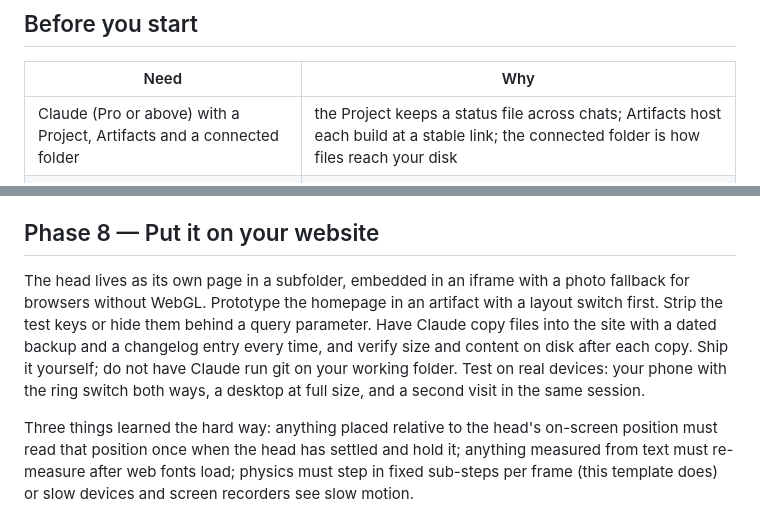
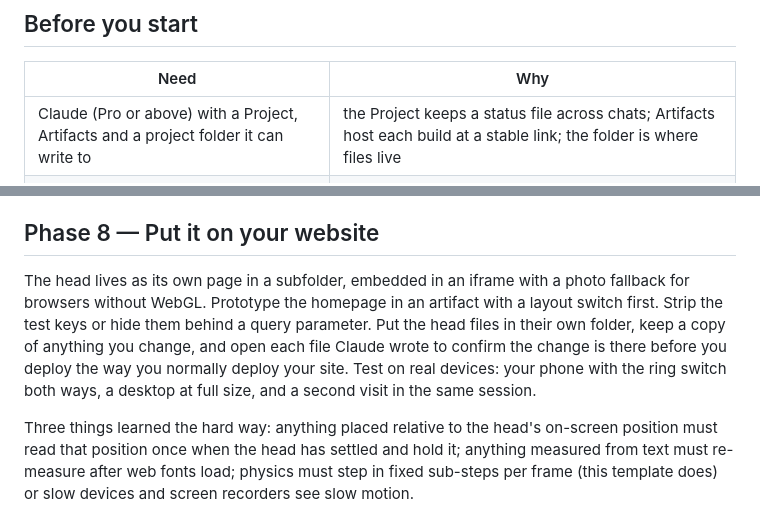
Before and after one commit to hannahook/stretchy-head-template, a Markdown page: README.md, 2 parts joined by grey strips. GitHub-like rendering.

Commit message:
Initial Release

```diff
--- a/README.md
+++ b/README.md
@@ -50,7 +50,7 @@ Written for someone who is not a programmer but is comfortable directing one. Ea
 
 | Need | Why |
 | --- | --- |
-| Claude (Pro or above) with a Project, Artifacts and a connected folder | the Project keeps a status file across chats; Artifacts host each build at a stable link; the connected folder is how files reach your disk |
+| Claude (Pro or above) with a Project, Artifacts and a project folder it can write to | the Project keeps a status file across chats; Artifacts host each build at a stable link; the folder is where files live |
 | A 3D model generator with GLB export (Tripo was used; Meshy also works) | the head comes from here. Export is usually a paid feature even when generation is free |
 | An image generator (Gemini was used) | concept art, the three-view turnaround that feeds the 3D generator, cursor art |
 | Photos of yourself: front, both sides, back, plus any signature item | the generator has to know your face and your props |
@@ -162,7 +162,7 @@ Claude cannot hear its own output; it sets levels by arithmetic. You are the onl
 
 ## Phase 8 — Put it on your website
 
-The head lives as its own page in a subfolder, embedded in an iframe with a photo fallback for browsers without WebGL. Prototype the homepage in an artifact with a layout switch first. Strip the test keys or hide them behind a query parameter. Have Claude copy files into the site with a dated backup and a changelog entry every time, and verify size and content on disk after each copy. Ship it yourself; do not have Claude run git on your working folder. Test on real devices: your phone with the ring switch both ways, a desktop at full size, and a second visit in the same session.
+The head lives as its own page in a subfolder, embedded in an iframe with a photo fallback for browsers without WebGL. Prototype the homepage in an artifact with a layout switch first. Strip the test keys or hide them behind a query parameter. Put the head files in their own folder, keep a copy of anything you change, and open each file Claude wrote to confirm the change is there before you deploy the way you normally deploy your site. Test on real devices: your phone with the ring switch both ways, a desktop at full size, and a second visit in the same session.
 
 Three things learned the hard way: anything placed relative to the head's on-screen position must read that position once when the head has settled and hold it; anything measured from text must re-measure after web fonts load; physics must step in fixed sub-steps per frame (this template does) or slow devices and screen recorders see slow motion.
 
```
